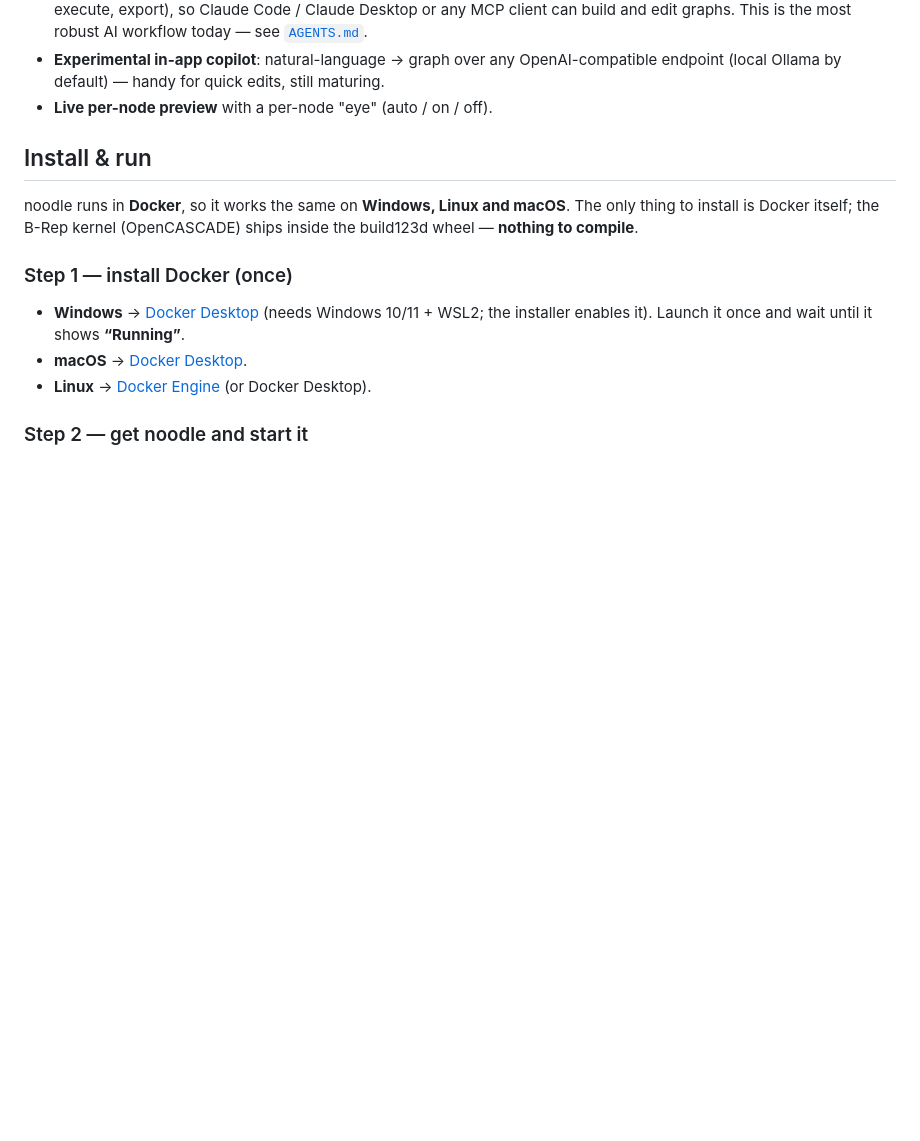
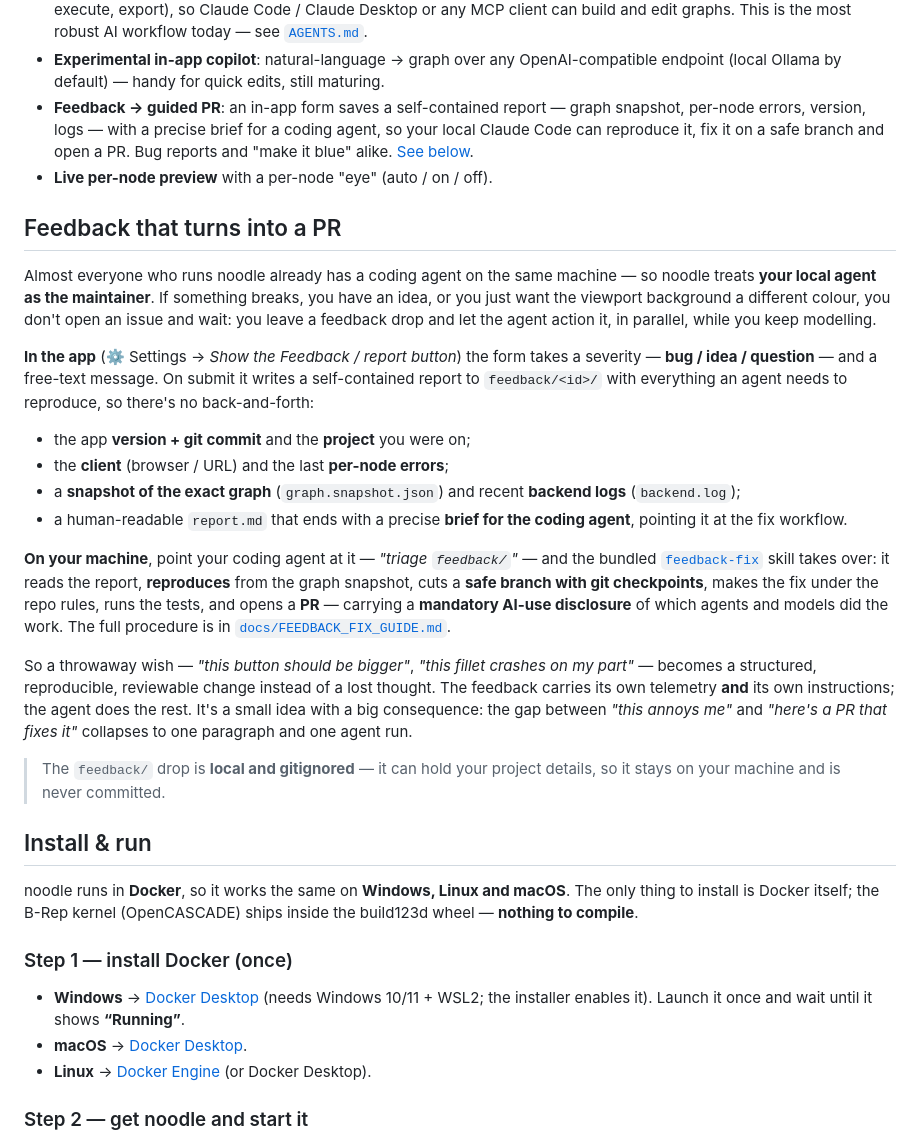
Before and after one commit to rederyk/noodle, a Markdown page: README.md, the part around the change. Rendered like a GitHub page; blank space fills up the shorter version.

Commit message:
docs(readme): document the feedback → guided-PR loop as a headline feature
Explain noodle's novel feedback workflow: the in-app form captures a
self-contained, reproducible report (graph snapshot, per-node errors,
version+commit, client, backend logs) and ends it with a precise brief
for a coding agent. The user's local Claude Code then reproduces, fixes
on a safe git-checkpointed branch, runs tests, and opens a PR with the
mandatory AI-use disclosure — so "make it blue" or a crash report alike
becomes a structured, reviewable change.

Adds a Features bullet + a dedicated "Feedback that turns into a PR" section.

Co-Authored-By: Claude Fable 5 <noreply@anthropic.com>

```diff
--- a/README.md
+++ b/README.md
@@ -41,7 +41,49 @@ build the same graphs — in practice the most capable way to drive it today.
 - **Experimental in-app copilot**: natural-language → graph over any
   OpenAI-compatible endpoint (local Ollama by default) — handy for quick edits,
   still maturing.
+- **Feedback → guided PR**: an in-app form saves a self-contained report — graph
+  snapshot, per-node errors, version, logs — with a precise brief for a coding
+  agent, so your local Claude Code can reproduce it, fix it on a safe branch and
+  open a PR. Bug reports and "make it blue" alike. [See below](#feedback-that-turns-into-a-pr).
 - **Live per-node preview** with a per-node "eye" (auto / on / off).
+
+## Feedback that turns into a PR
+
+Almost everyone who runs noodle already has a coding agent on the same machine —
+so noodle treats **your local agent as the maintainer**. If something breaks, you
+have an idea, or you just want the viewport background a different colour, you
+don't open an issue and wait: you leave a feedback drop and let the agent action
+it, in parallel, while you keep modelling.
+
+**In the app** (⚙ Settings → *Show the Feedback / report button*) the form takes a
+severity — **bug / idea / question** — and a free-text message. On submit it writes
+a self-contained report to `feedback/<id>/` with everything an agent needs to
+reproduce, so there's no back-and-forth:
+
+- the app **version + git commit** and the **project** you were on;
+- the **client** (browser / URL) and the last **per-node errors**;
+- a **snapshot of the exact graph** (`graph.snapshot.json`) and recent
+  **backend logs** (`backend.log`);
+- a human-readable `report.md` that ends with a precise **brief for the coding
+  agent**, pointing it at the fix workflow.
+
+**On your machine**, point your coding agent at it — *"triage `feedback/`"* — and
+the bundled [`feedback-fix`](.claude/skills/feedback-fix/SKILL.md) skill takes
+over: it reads the report, **reproduces** from the graph snapshot, cuts a **safe
+branch with git checkpoints**, makes the fix under the repo rules, runs the tests,
+and opens a **PR** — carrying a **mandatory AI-use disclosure** of which agents and
+models did the work. The full procedure is in
+[`docs/FEEDBACK_FIX_GUIDE.md`](docs/FEEDBACK_FIX_GUIDE.md).
+
+So a throwaway wish — *"this button should be bigger"*, *"this fillet crashes on my
+part"* — becomes a structured, reproducible, reviewable change instead of a lost
+thought. The feedback carries its own telemetry **and** its own instructions; the
+agent does the rest. It's a small idea with a big consequence: the gap between
+*"this annoys me"* and *"here's a PR that fixes it"* collapses to one paragraph and
+one agent run.
+
+> The `feedback/` drop is **local and gitignored** — it can hold your project
+> details, so it stays on your machine and is never committed.
 
 ## Install & run
 
```
